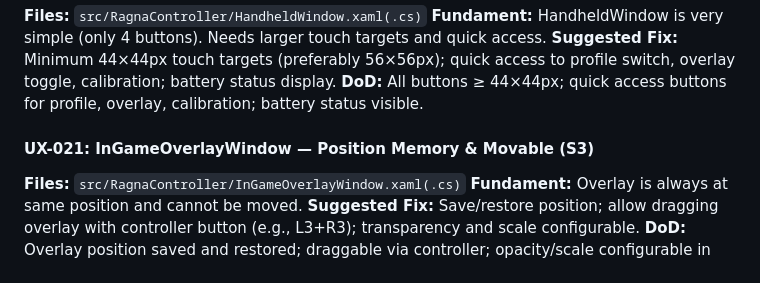
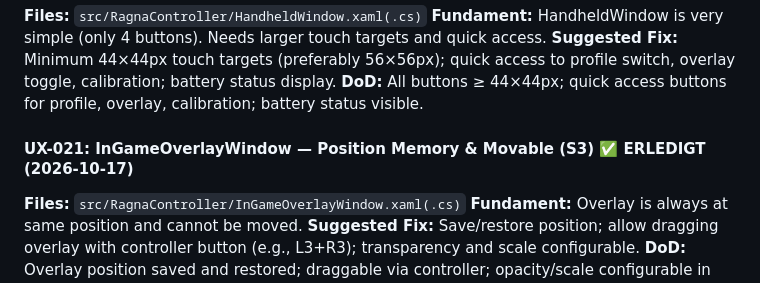
Before and after one commit to Patbeck85/RagnaControllerReloaded, a Markdown page: KANBAN.md, the part around the change. Rendered like a GitHub page.

Commit message:
KANBAN.md: UX-021 marked ERLEDIGT

```diff
--- a/KANBAN.md
+++ b/KANBAN.md
@@ -1970,7 +1970,7 @@ Phase 14 (Steam Deck & Handheld Support) ist vollständig abgeschlossen ✅.
 **Suggested Fix:** Minimum 44×44px touch targets (preferably 56×56px); quick access to profile switch, overlay toggle, calibration; battery status display.
 **DoD:** All buttons ≥ 44×44px; quick access buttons for profile, overlay, calibration; battery status visible.
 
-#### UX-021: InGameOverlayWindow — Position Memory & Movable (S3)
+#### UX-021: InGameOverlayWindow — Position Memory & Movable (S3) ✅ ERLEDIGT (2026-10-17)
 **Files:** `src/RagnaController/InGameOverlayWindow.xaml(.cs)`
 **Fundament:** Overlay is always at same position and cannot be moved.
 **Suggested Fix:** Save/restore position; allow dragging overlay with controller button (e.g., L3+R3); transparency and scale configurable.
```
